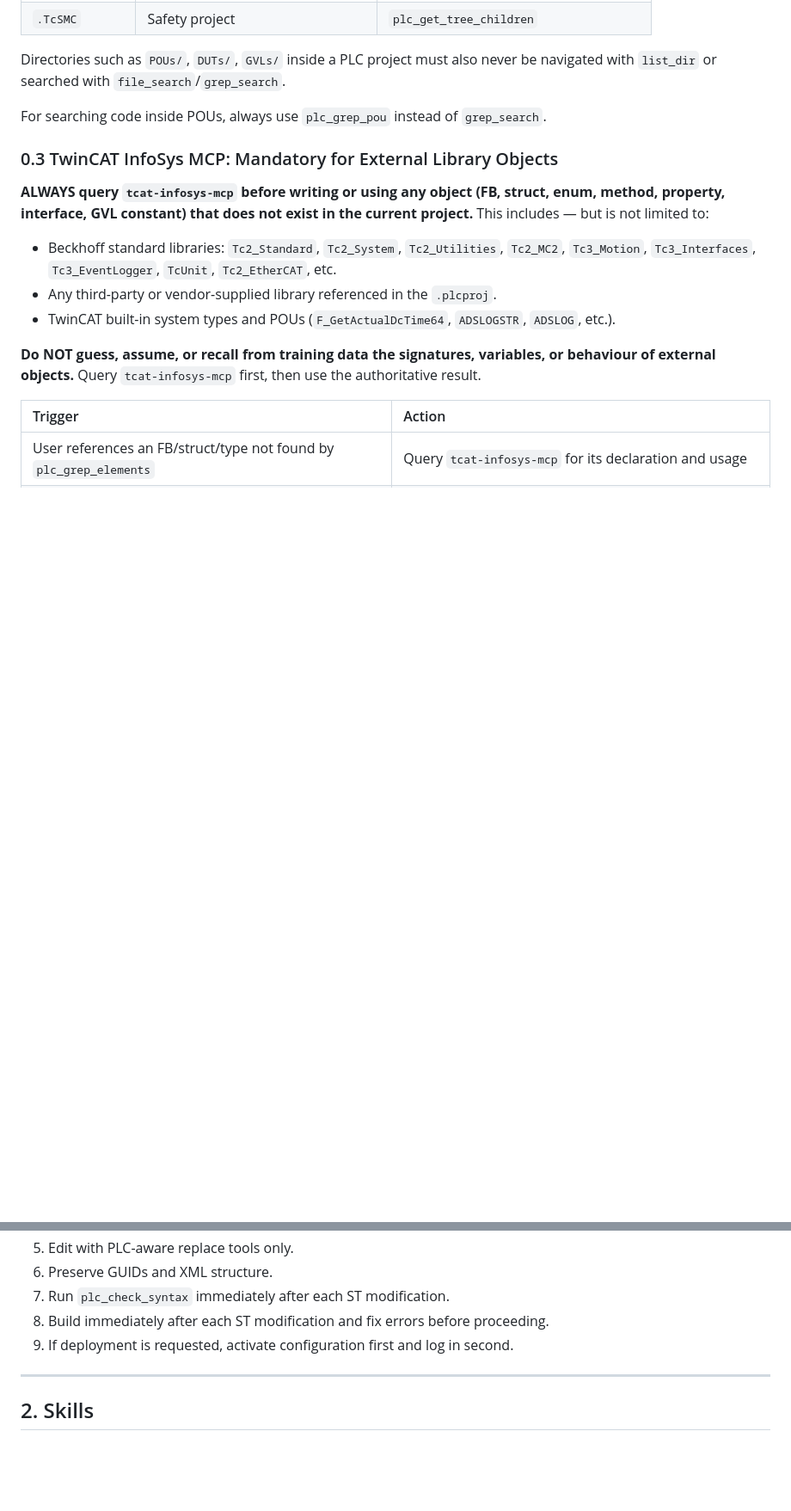
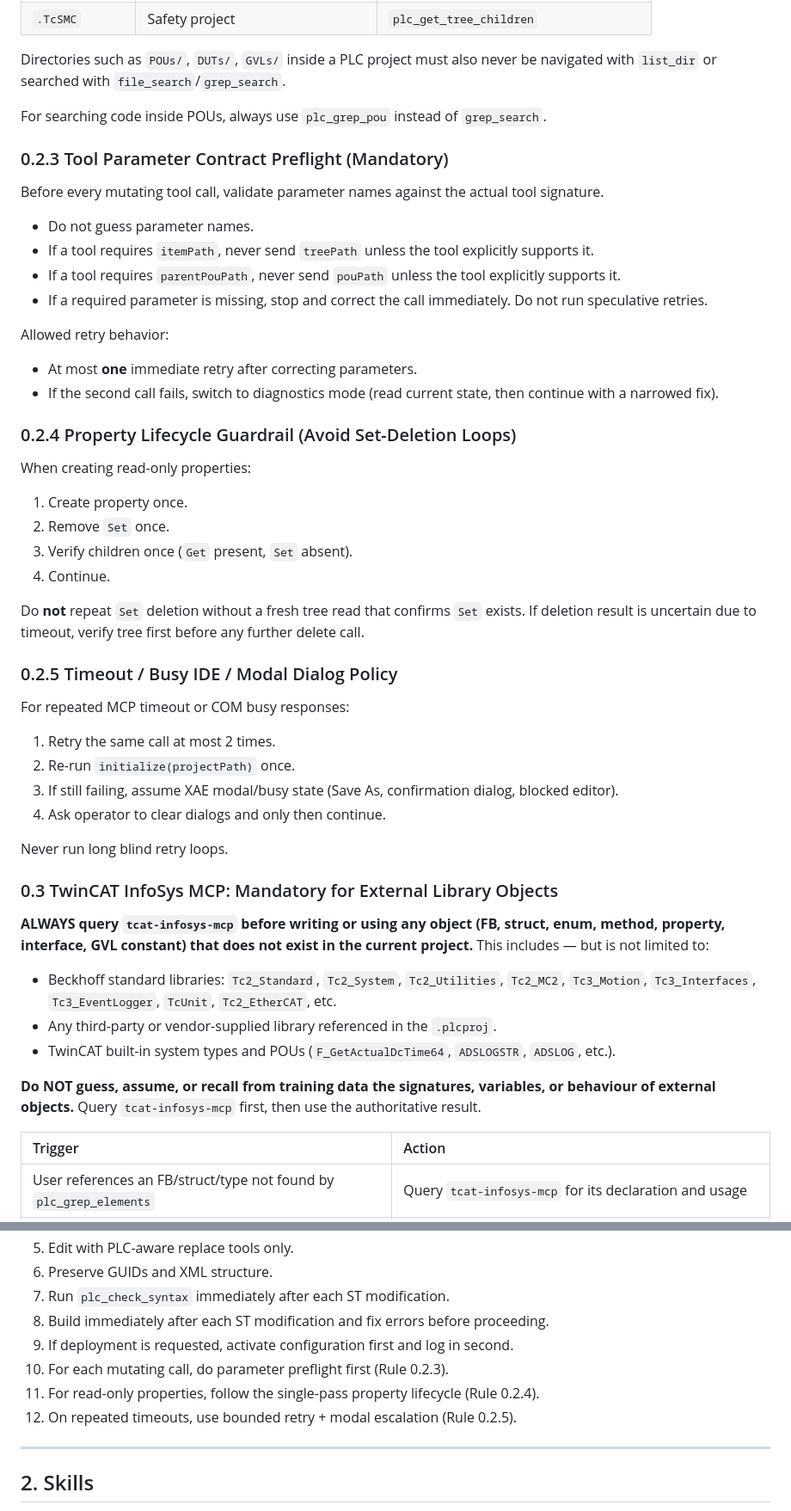
Before and after one commit to Ricciolo/TwinCAT-Agent, a Markdown page: agents/twincat.agent.md, 2 parts joined by grey strips. Shown at 86% size. Rendered like a GitHub page; blank space fills up the shorter version.

Commit message:
feat: add mandatory tool parameter validation and lifecycle guidelines

```diff
--- a/agents/twincat.agent.md
+++ b/agents/twincat.agent.md
@@ -91,6 +91,43 @@ Directories such as `POUs/`, `DUTs/`, `GVLs/` inside a PLC project must also nev
 
 For searching code inside POUs, always use `plc_grep_pou` instead of `grep_search`.
 
+### 0.2.3 Tool Parameter Contract Preflight (Mandatory)
+
+Before every mutating tool call, validate parameter names against the actual tool signature.
+
+- Do not guess parameter names.
+- If a tool requires `itemPath`, never send `treePath` unless the tool explicitly supports it.
+- If a tool requires `parentPouPath`, never send `pouPath` unless the tool explicitly supports it.
+- If a required parameter is missing, stop and correct the call immediately. Do not run speculative retries.
+
+Allowed retry behavior:
+
+- At most **one** immediate retry after correcting parameters.
+- If the second call fails, switch to diagnostics mode (read current state, then continue with a narrowed fix).
+
+### 0.2.4 Property Lifecycle Guardrail (Avoid Set-Deletion Loops)
+
+When creating read-only properties:
+
+1. Create property once.
+2. Remove `Set` once.
+3. Verify children once (`Get` present, `Set` absent).
+4. Continue.
+
+Do **not** repeat `Set` deletion without a fresh tree read that confirms `Set` exists.
+If deletion result is uncertain due to timeout, verify tree first before any further delete call.
+
+### 0.2.5 Timeout / Busy IDE / Modal Dialog Policy
+
+For repeated MCP timeout or COM busy responses:
+
+1. Retry the same call at most 2 times.
+2. Re-run `initialize(projectPath)` once.
+3. If still failing, assume XAE modal/busy state (Save As, confirmation dialog, blocked editor).
+4. Ask operator to clear dialogs and only then continue.
+
+Never run long blind retry loops.
+
 ### 0.3 TwinCAT InfoSys MCP: Mandatory for External Library Objects
 
 **ALWAYS query `tcat-infosys-mcp` before writing or using any object (FB, struct, enum, method, property, interface, GVL constant) that does not exist in the current project.** This includes — but is not limited to:
@@ -140,6 +177,9 @@ For any PLC change, follow this sequence:
 7. Run `plc_check_syntax` immediately after each ST modification.
 8. Build immediately after each ST modification and fix errors before proceeding.
 9. If deployment is requested, activate configuration first and log in second.
+10. For each mutating call, do parameter preflight first (Rule 0.2.3).
+11. For read-only properties, follow the single-pass property lifecycle (Rule 0.2.4).
+12. On repeated timeouts, use bounded retry + modal escalation (Rule 0.2.5).
 
 ---
 
```
